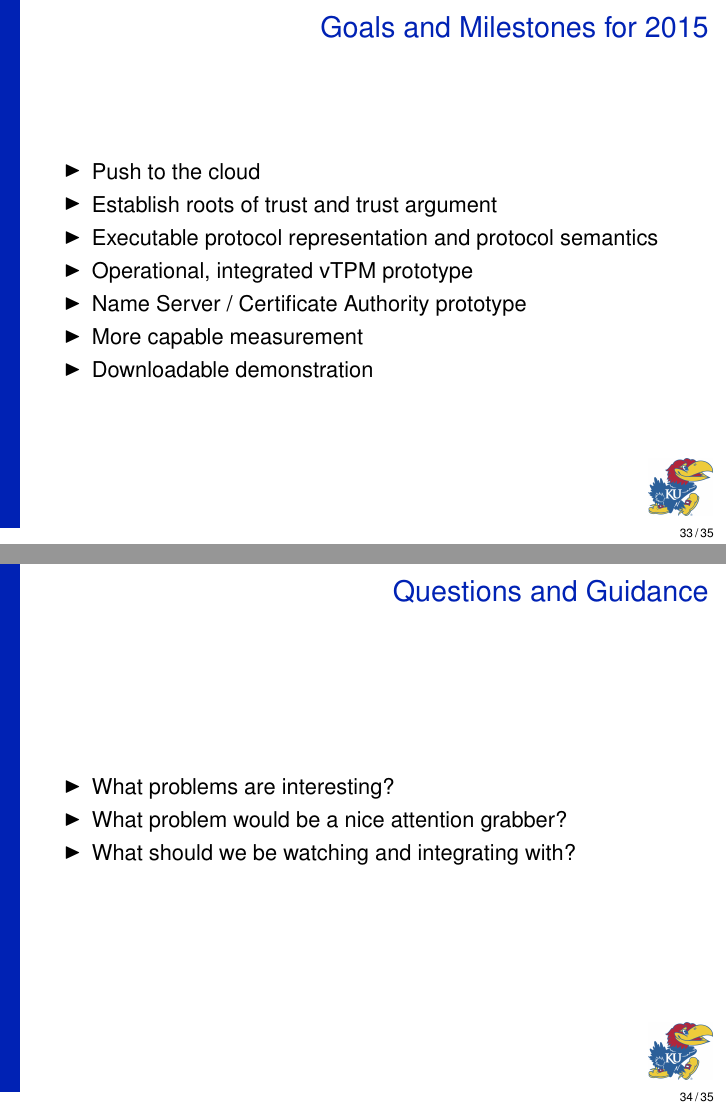
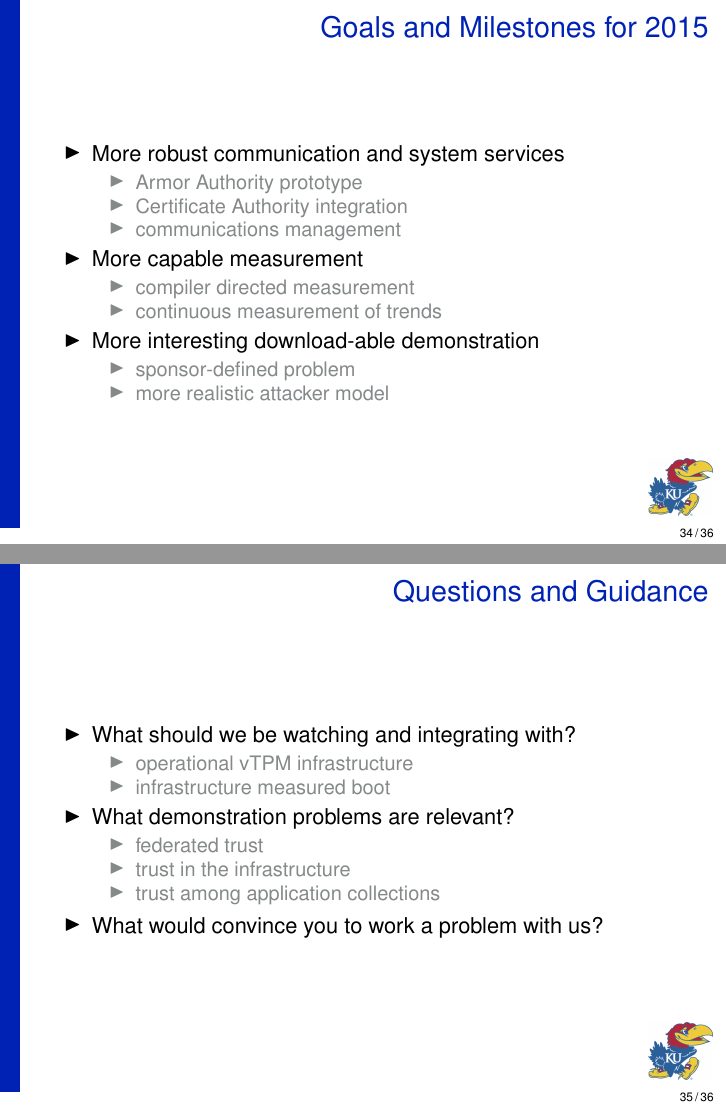
Before and after one commit to armoredsoftware/doc, LaTeX slides (meetings/demo14/slides/demo14.tex): pages 33 and 34 of 35 before the commit and pages 34 and 35 of 36 after it, joined at a grey line. Compiled offline with pdfLaTeX.

Commit message:
re-adding goals and questions slides

```diff
--- a/meetings/demo14/slides/demo14.tex
+++ b/meetings/demo14/slides/demo14.tex
@@ -919,4 +919,5 @@ $\linebreak$
   \end{itemize}
 \end{frame}
 
-\section{Short term goals and milestones}
+\begin{frame}
+  \frametitle{Goals and Milestones for 2015}
@@ -925,13 +952,22 @@ $\linebreak$
   \frametitle{Goals and Milestones for 2015}
 
   \begin{itemize}
-  \item Push to the cloud
-  \item Establish roots of trust and trust argument
-  \item Executable protocol representation and protocol semantics
-  \item Operational, integrated vTPM prototype
-  \item Name Server / Certificate Authority prototype
+  \item More robust communication and system services
+    \begin{itemize}
+    \item Armor Authority prototype
+    \item Certificate Authority integration
+    \item communications management
+    \end{itemize}
   \item More capable measurement
-  \item Downloadable demonstration
+    \begin{itemize}
+    \item compiler directed measurement
+    \item continuous measurement of trends
+    \end{itemize}
+  \item More interesting download-able demonstration
+    \begin{itemize}
+    \item sponsor-defined problem
+    \item more realistic attacker model
+    \end{itemize}
   \end{itemize}
 \end{frame}
 
@@ -941,9 +977,18 @@ $\linebreak$
   \frametitle{Questions and Guidance}
 
   \begin{itemize}
-  \item What problems are interesting?
-  \item What problem would be a nice attention grabber?
   \item What should we be watching and integrating with?
+    \begin{itemize}
+    \item operational vTPM infrastructure
+    \item infrastructure measured boot
+    \end{itemize}
+  \item What demonstration problems are relevant?
+    \begin{itemize}
+    \item federated trust
+    \item trust in the infrastructure
+    \item trust among application collections
+    \end{itemize}
+  \item What would convince you to work a problem with us?
   \end{itemize}
 \end{frame}
 
```
Also changed, not shown: meetings/demo14/slides/demo14.tex (26 more changed lines).
